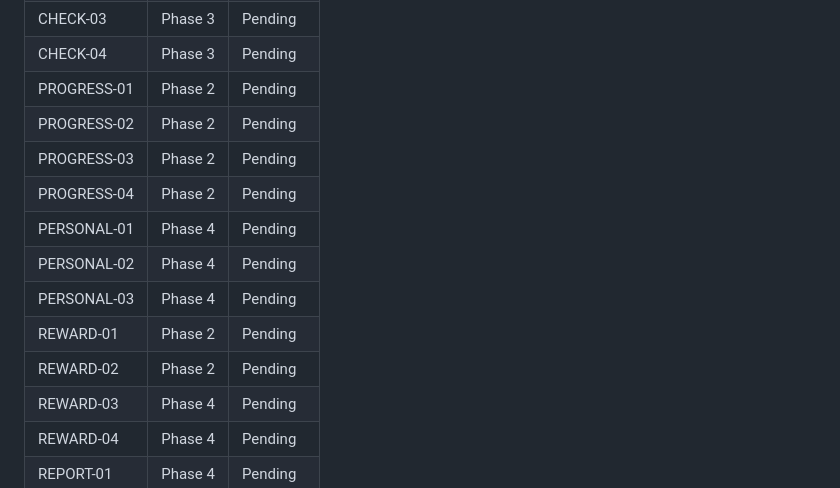
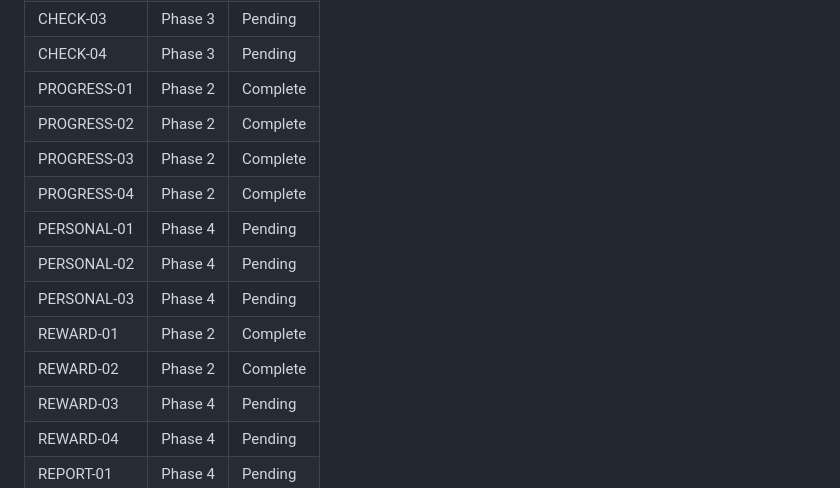
Before and after one commit to Vsevolod-Rusinskiy/english-quest-gsd, a Markdown page: .planning/REQUIREMENTS.md, the part around one of its changes. GitHub-like rendering.

```diff
--- a/.planning/REQUIREMENTS.md
+++ b/.planning/REQUIREMENTS.md
@@ -122,15 +122,15 @@ Populated during roadmap creation — see `.planning/ROADMAP.md`.
 | CHECK-02 | Phase 1 | Complete |
 | CHECK-03 | Phase 3 | Pending |
 | CHECK-04 | Phase 3 | Pending |
-| PROGRESS-01 | Phase 2 | Pending |
-| PROGRESS-02 | Phase 2 | Pending |
-| PROGRESS-03 | Phase 2 | Pending |
-| PROGRESS-04 | Phase 2 | Pending |
+| PROGRESS-01 | Phase 2 | Complete |
+| PROGRESS-02 | Phase 2 | Complete |
+| PROGRESS-03 | Phase 2 | Complete |
+| PROGRESS-04 | Phase 2 | Complete |
 | PERSONAL-01 | Phase 4 | Pending |
 | PERSONAL-02 | Phase 4 | Pending |
 | PERSONAL-03 | Phase 4 | Pending |
-| REWARD-01 | Phase 2 | Pending |
-| REWARD-02 | Phase 2 | Pending |
+| REWARD-01 | Phase 2 | Complete |
+| REWARD-02 | Phase 2 | Complete |
 | REWARD-03 | Phase 4 | Pending |
 | REWARD-04 | Phase 4 | Pending |
 | REPORT-01 | Phase 4 | Pending |
```
Also changed, not shown: other parts of .planning/REQUIREMENTS.md (+6 -6 lines), .planning/ROADMAP.md (+1 -1 lines), .planning/STATE.md (+12 -11 lines).
